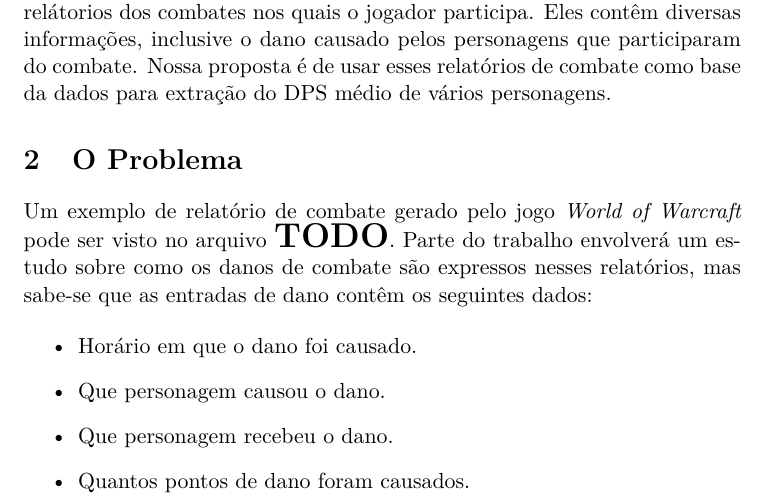
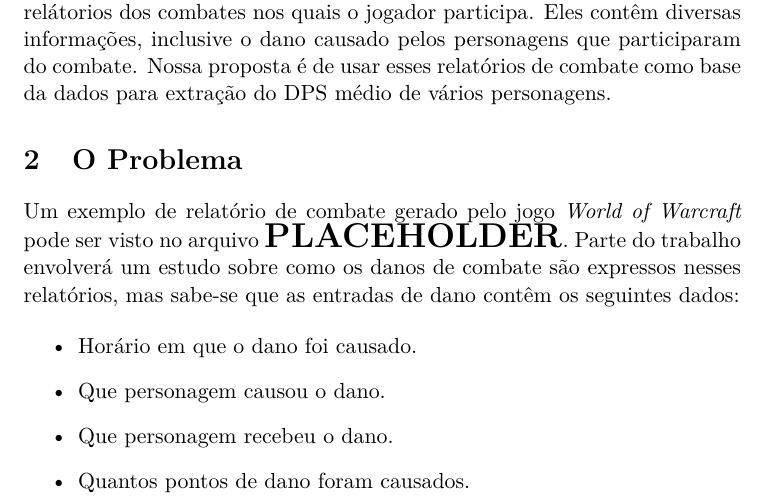
Before and after one commit to Kazuo256/mac0431-ep2, a LaTeX document (proposta.tex): part of page 1 of 3, cut so that both start at the same text. Compiled offline with pdfLaTeX.

Commit message:
Mudei TODO para PLACEHOLDER

```diff
--- a/proposta.tex
+++ b/proposta.tex
@@ -33,9 +33,9 @@
 \section{O Problema}
 
   Um exemplo de relatório de combate gerado pelo jogo \textit{World of Warcraft}
-  pode ser visto no arquivo \textbf{\LARGE{TODO}}. Parte do trabalho envolverá
-  um estudo sobre como os danos de combate são expressos nesses relatórios, mas
-  sabe-se que as entradas de dano contêm os seguintes dados:
+  pode ser visto no arquivo \textbf{\LARGE{PLACEHOLDER}}. Parte do trabalho
+  envolverá um estudo sobre como os danos de combate são expressos nesses
+  relatórios, mas sabe-se que as entradas de dano contêm os seguintes dados:
 
   \begin{itemize}
 
```
